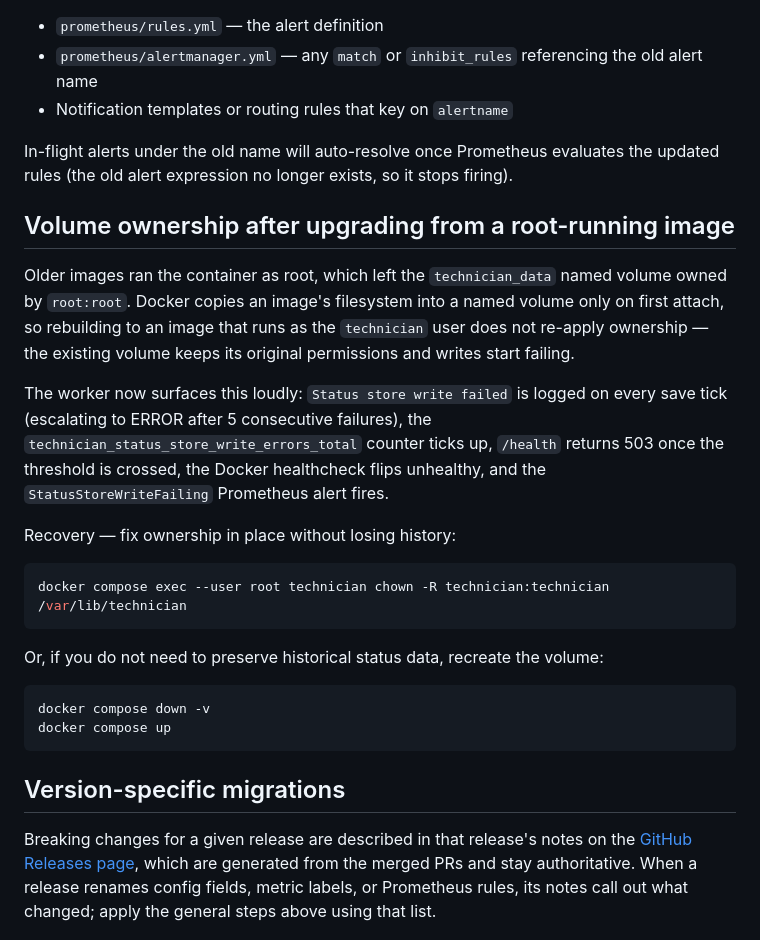
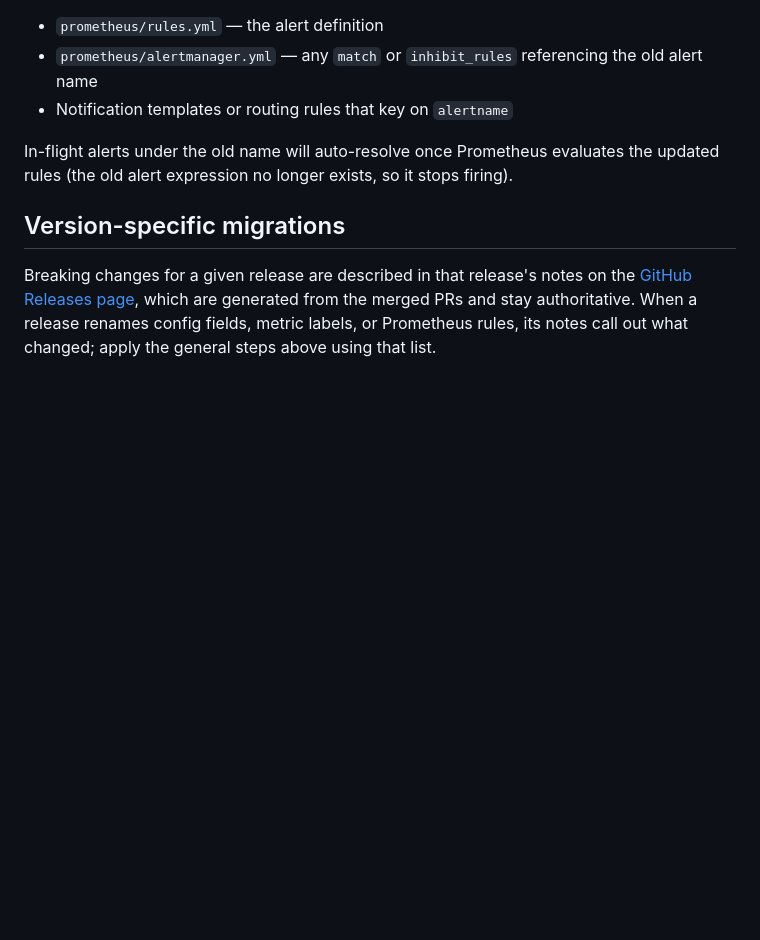
Before and after one commit to jesseheady/technician, a Markdown page: docs/migrating.md, the part around the change. GitHub-like rendering; blank space fills up the shorter version.

Commit message:
docs: drop volume-ownership-after-root-image section from migrating.md
Signed-off-by: Jesse Heady <jesse@heady.name>

````diff
--- a/docs/migrating.md
+++ b/docs/migrating.md
@@ -77,25 +77,6 @@ If a Prometheus alert name changes (e.g., `ProbeDown` → `CheckFailing`), updat
 
 In-flight alerts under the old name will auto-resolve once Prometheus evaluates the updated rules (the old alert expression no longer exists, so it stops firing).
 
-## Volume ownership after upgrading from a root-running image
-
-Older images ran the container as root, which left the `technician_data` named volume owned by `root:root`. Docker copies an image's filesystem into a named volume only on first attach, so rebuilding to an image that runs as the `technician` user does not re-apply ownership — the existing volume keeps its original permissions and writes start failing.
-
-The worker now surfaces this loudly: `Status store write failed` is logged on every save tick (escalating to ERROR after 5 consecutive failures), the `technician_status_store_write_errors_total` counter ticks up, `/health` returns 503 once the threshold is crossed, the Docker healthcheck flips unhealthy, and the `StatusStoreWriteFailing` Prometheus alert fires.
-
-Recovery — fix ownership in place without losing history:
-
-```sh
-docker compose exec --user root technician chown -R technician:technician /var/lib/technician
-```
-
-Or, if you do not need to preserve historical status data, recreate the volume:
-
-```sh
-docker compose down -v
-docker compose up
-```
-
 ## Version-specific migrations
 
 Breaking changes for a given release are described in that release's notes on the
````
